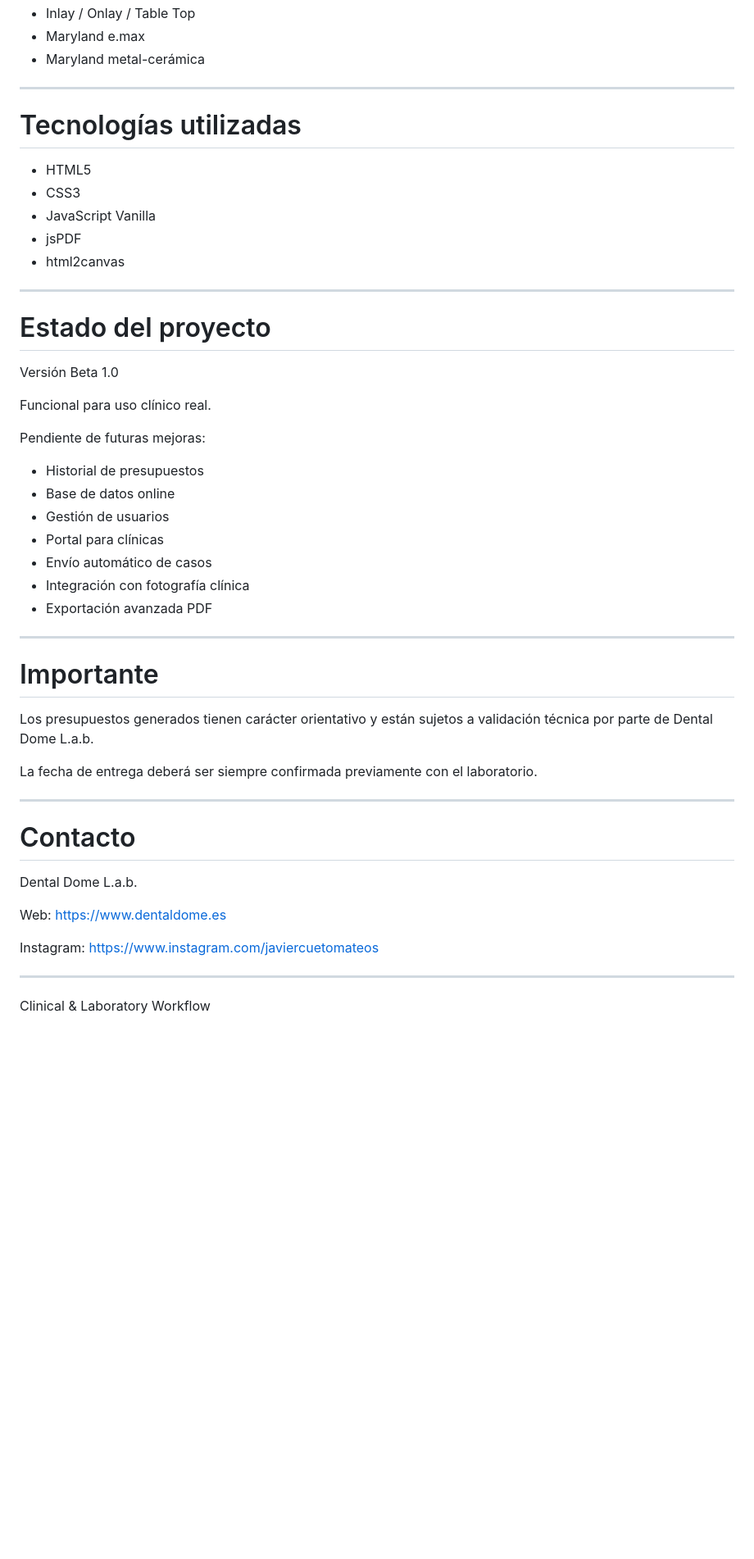
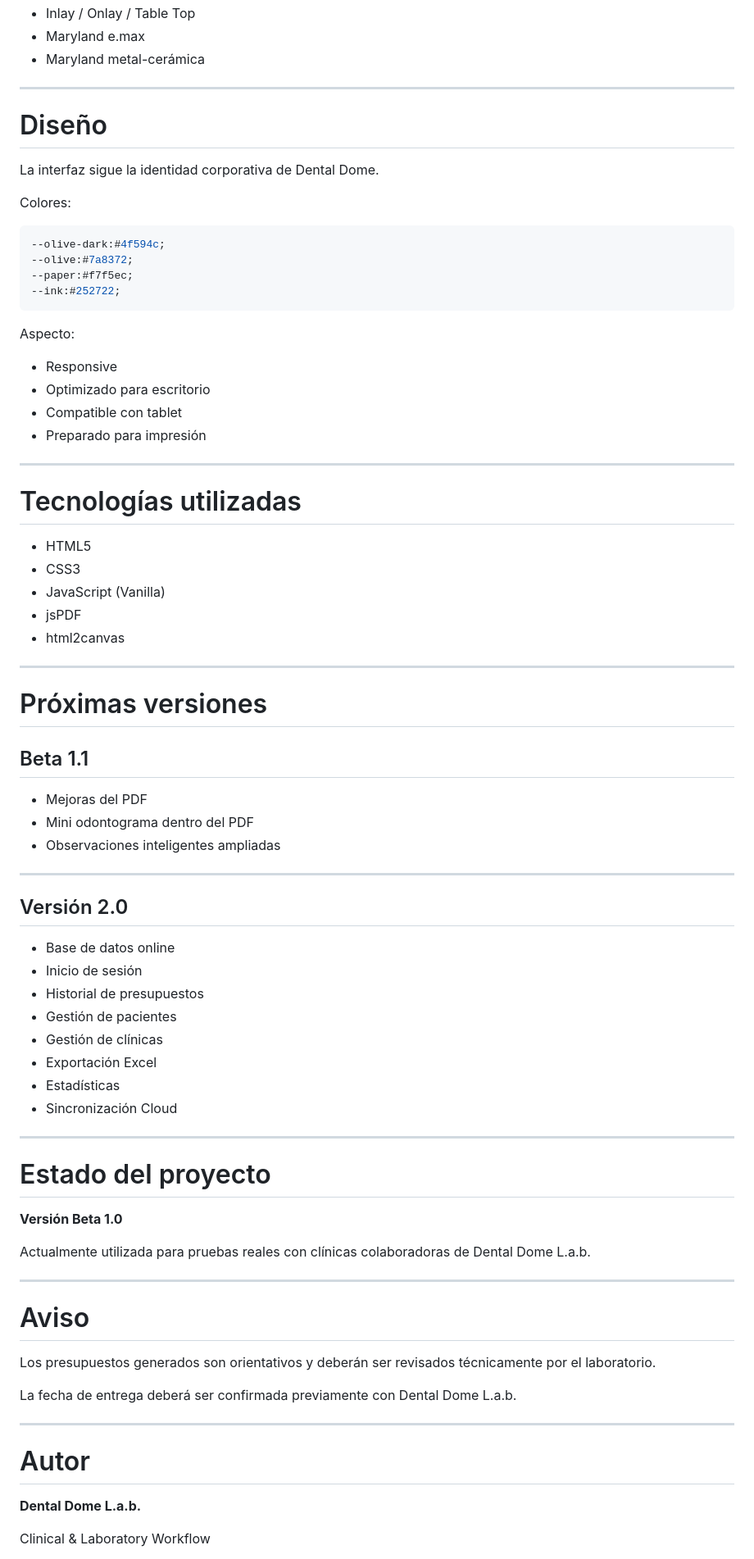
Before and after one commit to dedabaseweb-svg/dental-dome-presupuestos, a Markdown page: README.md, the part around one of its changes. Shown at 82% size. Drawn GitHub-style; blank space fills up the shorter version.

````diff
--- a/README.md
+++ b/README.md
@@ -206,6 +247,28 @@ Tarifa organizada por categorías:
 - Inlay / Onlay / Table Top
 - Maryland e.max
 - Maryland metal-cerámica
+
+---
+
+# Diseño
+
+La interfaz sigue la identidad corporativa de Dental Dome.
+
+Colores:
+
+```css
+--olive-dark:#4f594c;
+--olive:#7a8372;
+--paper:#f7f5ec;
+--ink:#252722;
+```
+
+Aspecto:
+
+- Responsive
+- Optimizado para escritorio
+- Compatible con tablet
+- Preparado para impresión
 
 ---
 
@@ -213,47 +276,53 @@ Tarifa organizada por categorías:
 
 - HTML5
 - CSS3
-- JavaScript Vanilla
+- JavaScript (Vanilla)
 - jsPDF
 - html2canvas
 
 ---
 
-# Estado del proyecto
+# Próximas versiones
 
-Versión Beta 1.0
+## Beta 1.1
 
-Funcional para uso clínico real.
-
-Pendiente de futuras mejoras:
-
-- Historial de presupuestos
-- Base de datos online
-- Gestión de usuarios
-- Portal para clínicas
-- Envío automático de casos
-- Integración con fotografía clínica
-- Exportación avanzada PDF
+- Mejoras del PDF
+- Mini odontograma dentro del PDF
+- Observaciones inteligentes ampliadas
 
 ---
 
-# Importante
+## Versión 2.0
 
-Los presupuestos generados tienen carácter orientativo y están sujetos a validación técnica por parte de Dental Dome L.a.b.
-
-La fecha de entrega deberá ser siempre confirmada previamente con el laboratorio.
+- Base de datos online
+- Inicio de sesión
+- Historial de presupuestos
+- Gestión de pacientes
+- Gestión de clínicas
+- Exportación Excel
+- Estadísticas
+- Sincronización Cloud
 
 ---
 
-# Contacto
+# Estado del proyecto
 
-Dental Dome L.a.b.
+**Versión Beta 1.0**
 
-Web:
-https://www.dentaldome.es
-
-Instagram:
-https://www.instagram.com/javiercuetomateos
+Actualmente utilizada para pruebas reales con clínicas colaboradoras de Dental Dome L.a.b.
 
 ---
+
+# Aviso
+
+Los presupuestos generados son orientativos y deberán ser revisados técnicamente por el laboratorio.
+
+La fecha de entrega deberá ser confirmada previamente con Dental Dome L.a.b.
+
+---
+
+# Autor
+
+**Dental Dome L.a.b.**
+
 Clinical & Laboratory Workflow
````
Also changed, not shown: other parts of README.md (+122 -72 lines).
